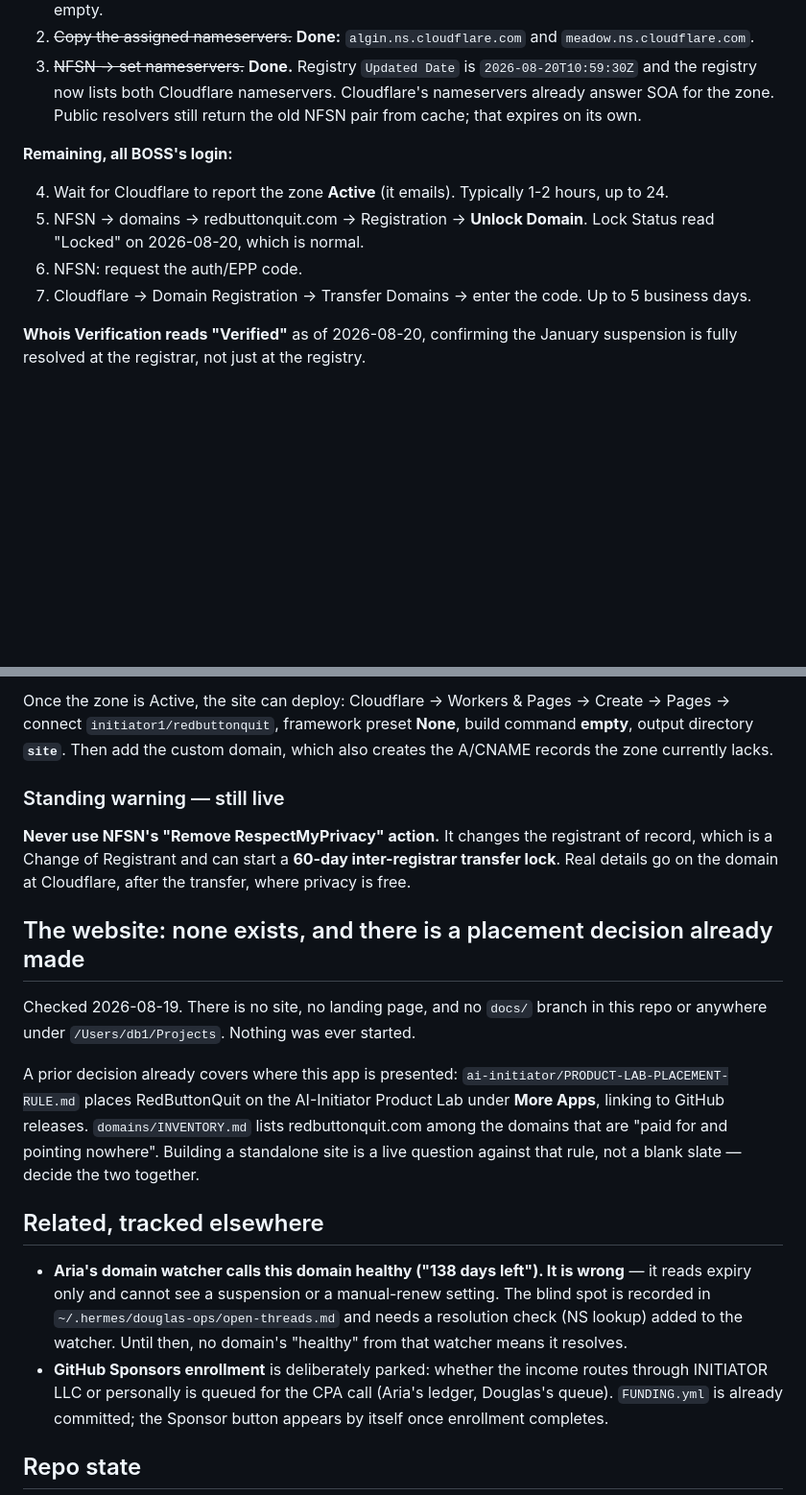
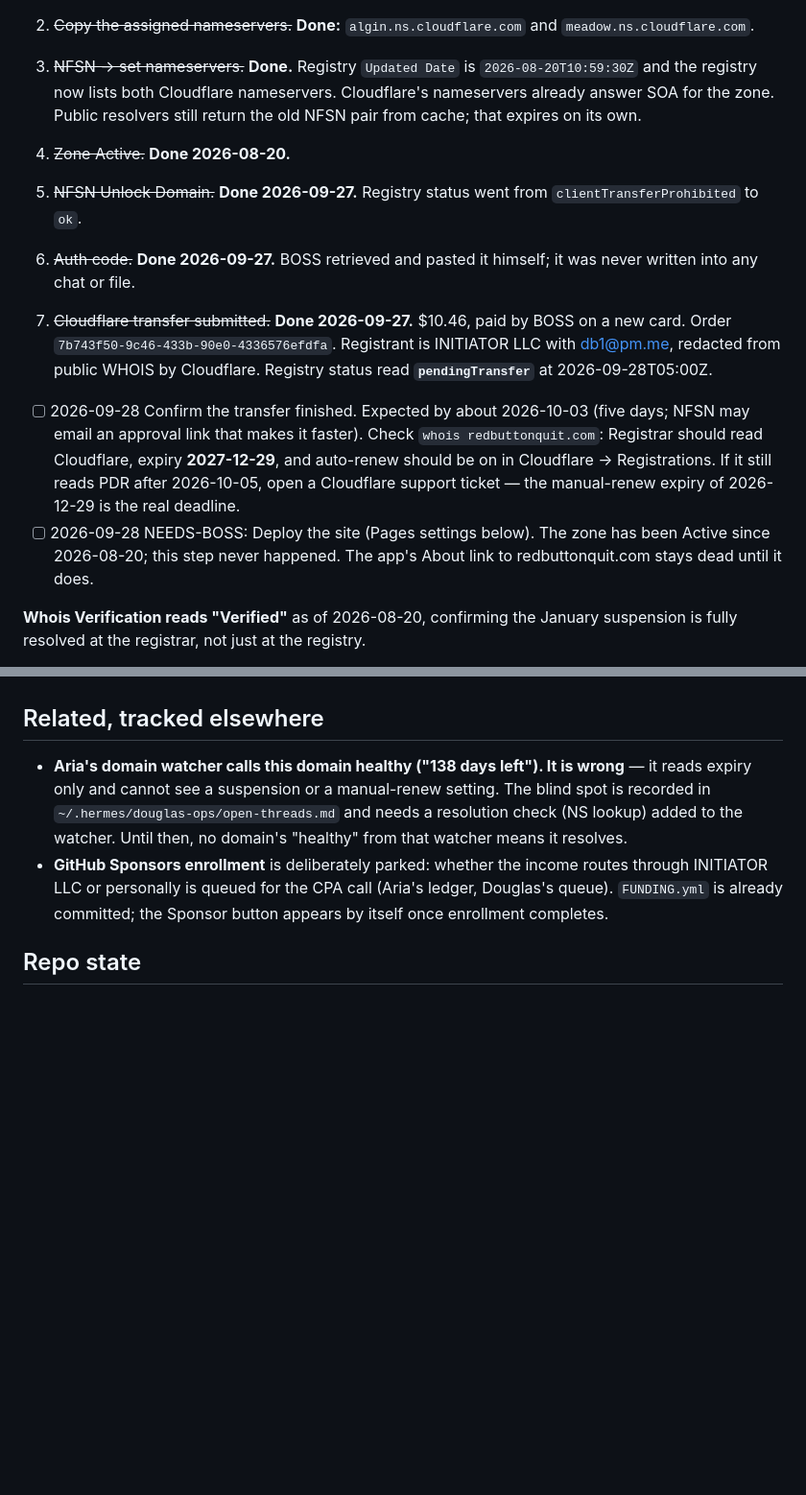
Before and after one commit to initiator1/redbuttonquit, a Markdown page: OPEN-ITEMS.md, 2 parts joined by grey strips. Shown at 96% size. Drawn GitHub-style; blank space fills up the shorter version.

```diff
--- a/OPEN-ITEMS.md
+++ b/OPEN-ITEMS.md
@@ -55,15 +55,25 @@ lapses. The Cloudflare transfer fixes this permanently: it adds a year (to
    Public resolvers still return the old NFSN pair from cache; that expires on
    its own.
 
-**Remaining, all BOSS's login:**
+4. ~~Zone Active.~~ **Done 2026-08-20.**
+5. ~~NFSN Unlock Domain.~~ **Done 2026-09-27.** Registry status went from
+   `clientTransferProhibited` to `ok`.
+6. ~~Auth code.~~ **Done 2026-09-27.** BOSS retrieved and pasted it himself;
+   it was never written into any chat or file.
+7. ~~Cloudflare transfer submitted.~~ **Done 2026-09-27.** $10.46, paid by BOSS
+   on a new card. Order `7b743f50-9c46-433b-90e0-4336576efdfa`. Registrant is
+   INITIATOR LLC with db1@pm.me, redacted from public WHOIS by Cloudflare.
+   Registry status read **`pendingTransfer`** at 2026-09-28T05:00Z.
 
-4. Wait for Cloudflare to report the zone **Active** (it emails). Typically
-   1-2 hours, up to 24.
-5. NFSN → domains → redbuttonquit.com → Registration → **Unlock Domain**.
-   Lock Status read "Locked" on 2026-08-20, which is normal.
-6. NFSN: request the auth/EPP code.
-7. Cloudflare → Domain Registration → Transfer Domains → enter the code.
-   Up to 5 business days.
+- [ ] 2026-09-28 Confirm the transfer finished. Expected by about 2026-10-03
+  (five days; NFSN may email an approval link that makes it faster). Check
+  `whois redbuttonquit.com`: Registrar should read Cloudflare, expiry
+  **2027-12-29**, and auto-renew should be on in Cloudflare → Registrations.
+  If it still reads PDR after 2026-10-05, open a Cloudflare support ticket —
+  the manual-renew expiry of 2026-12-29 is the real deadline.
+- [ ] 2026-09-28 NEEDS-BOSS: Deploy the site (Pages settings below). The zone
+  has been Active since 2026-08-20; this step never happened. The app's About
+  link to redbuttonquit.com stays dead until it does.
 
 **Whois Verification reads "Verified"** as of 2026-08-20, confirming the
 January suspension is fully resolved at the registrar, not just at the registry.
@@ -338,28 +281,3 @@ date, per their own documentation — and auto-renew replaces Manual Renew.
-Once the zone is Active, the site can deploy: Cloudflare → Workers & Pages →
-Create → Pages → connect `initiator1/redbuttonquit`, framework preset **None**,
-build command **empty**, output directory **`site`**. Then add the custom domain,
-which also creates the A/CNAME records the zone currently lacks.
-
-### Standing warning — still live
-
-**Never use NFSN's "Remove RespectMyPrivacy" action.** It changes the
-registrant of record, which is a Change of Registrant and can start a
-**60-day inter-registrar transfer lock**. Real details go on the domain at
-Cloudflare, after the transfer, where privacy is free.
-
-## The website: none exists, and there is a placement decision already made
-
-Checked 2026-08-19. There is no site, no landing page, and no `docs/` branch
-in this repo or anywhere under `/Users/db1/Projects`. Nothing was ever
-started.
-
-A prior decision already covers where this app is presented:
-`ai-initiator/PRODUCT-LAB-PLACEMENT-RULE.md` places RedButtonQuit on the
-AI-Initiator Product Lab under **More Apps**, linking to GitHub releases.
-`domains/INVENTORY.md` lists redbuttonquit.com among the domains that are
-"paid for and pointing nowhere". Building a standalone site is a live
-question against that rule, not a blank slate — decide the two together.
-
 ## Related, tracked elsewhere
 
 - **Aria's domain watcher calls this domain healthy ("138 days left"). It is
```
Also changed, not shown: other parts of OPEN-ITEMS.md (+2 -72 lines).
